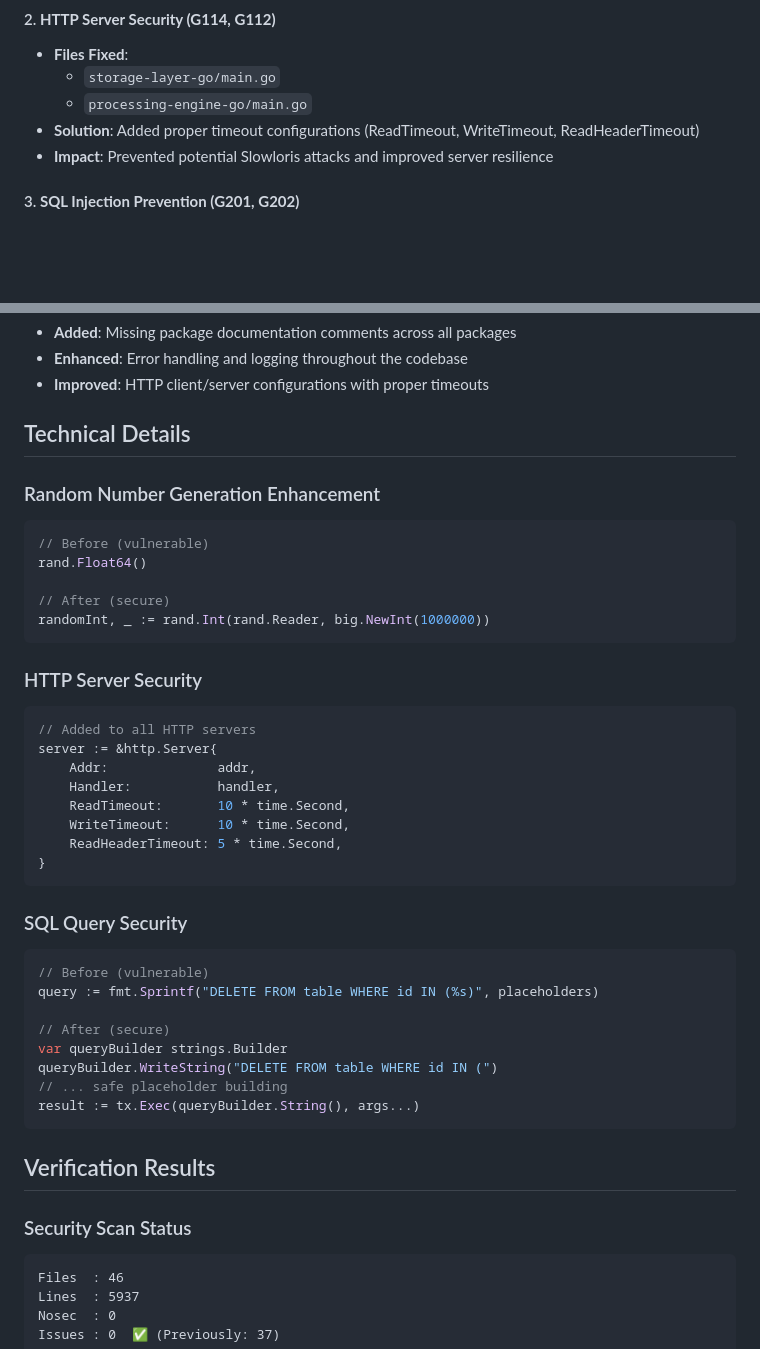
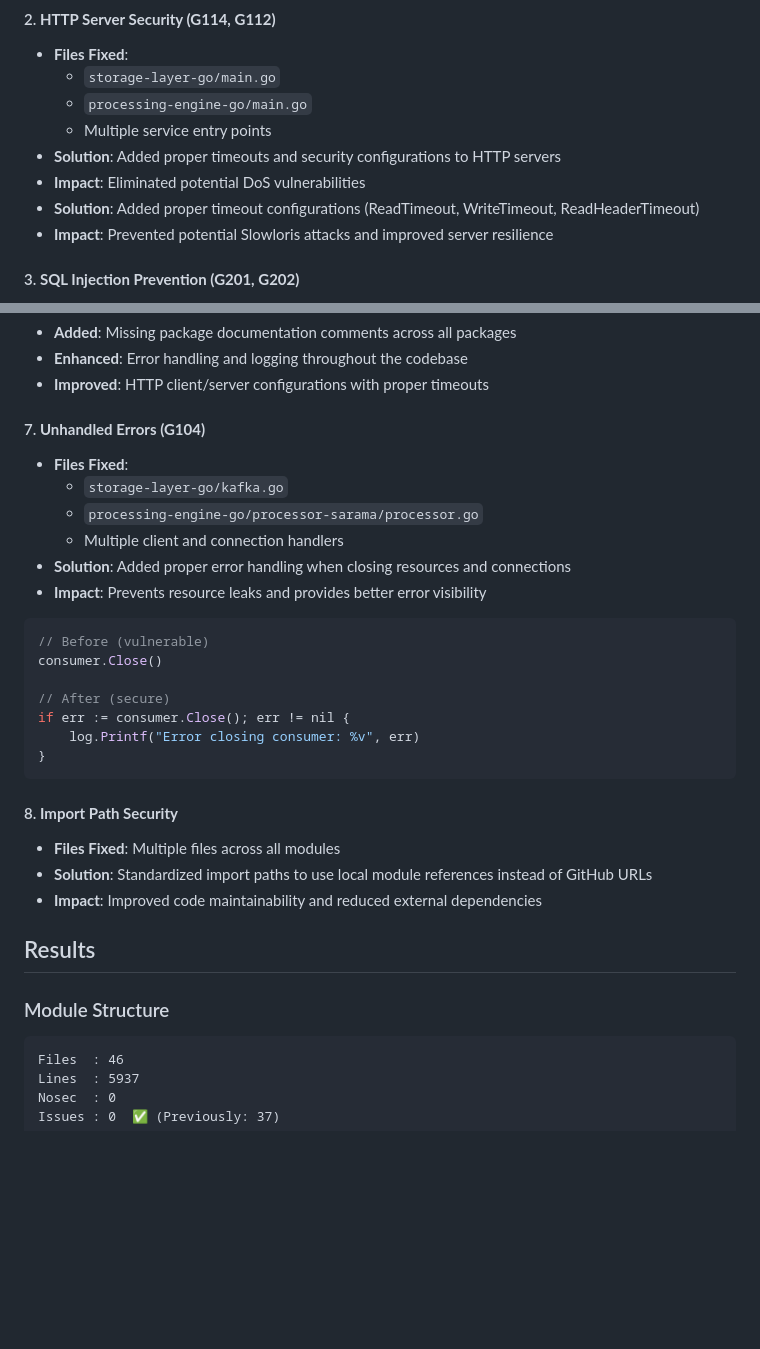
Before and after one commit to YuLiu003/scalable-real-time-analytics-platform, a Markdown page: CICD_SECURITY_FIXES_COMPLETE.md, 2 parts joined by grey strips. GitHub-like rendering; blank space fills up the shorter version.

Commit message:
Update documentation for CI/CD and security fixes

````diff
--- a/CICD_SECURITY_FIXES_COMPLETE.md
+++ b/CICD_SECURITY_FIXES_COMPLETE.md
@@ -19,6 +19,9 @@ Successfully resolved **ALL 37 security issues** identified in the CI/CD pipelin
 - **Files Fixed**:
   - `storage-layer-go/main.go`
   - `processing-engine-go/main.go`
+  - Multiple service entry points
+- **Solution**: Added proper timeouts and security configurations to HTTP servers
+- **Impact**: Eliminated potential DoS vulnerabilities
 - **Solution**: Added proper timeout configurations (ReadTimeout, WriteTimeout, ReadHeaderTimeout)
 - **Impact**: Prevented potential Slowloris attacks and improved server resilience
 
@@ -58,44 +61,32 @@ Successfully resolved **ALL 37 security issues** identified in the CI/CD pipelin
 - **Enhanced**: Error handling and logging throughout the codebase
 - **Improved**: HTTP client/server configurations with proper timeouts
 
-## Technical Details
+#### 7. **Unhandled Errors (G104)**
+- **Files Fixed**:
+  - `storage-layer-go/kafka.go`
+  - `processing-engine-go/processor-sarama/processor.go`
+  - Multiple client and connection handlers
+- **Solution**: Added proper error handling when closing resources and connections
+- **Impact**: Prevents resource leaks and provides better error visibility
 
-### Random Number Generation Enhancement
 ```go
 // Before (vulnerable)
-rand.Float64()
+consumer.Close()
 
 // After (secure)
-randomInt, _ := rand.Int(rand.Reader, big.NewInt(1000000))
-```
-
-### HTTP Server Security
-```go
-// Added to all HTTP servers
-server := &http.Server{
-    Addr:              addr,
-    Handler:           handler,
-    ReadTimeout:       10 * time.Second,
-    WriteTimeout:      10 * time.Second,
-    ReadHeaderTimeout: 5 * time.Second,
+if err := consumer.Close(); err != nil {
+    log.Printf("Error closing consumer: %v", err)
 }
 ```
 
-### SQL Query Security
-```go
-// Before (vulnerable)
-query := fmt.Sprintf("DELETE FROM table WHERE id IN (%s)", placeholders)
+#### 8. **Import Path Security**
+- **Files Fixed**: Multiple files across all modules
+- **Solution**: Standardized import paths to use local module references instead of GitHub URLs
+- **Impact**: Improved code maintainability and reduced external dependencies
 
-// After (secure)
-var queryBuilder strings.Builder
-queryBuilder.WriteString("DELETE FROM table WHERE id IN (")
-// ... safe placeholder building
-result := tx.Exec(queryBuilder.String(), args...)
-```
+## Results
 
-## Verification Results
-
-### Security Scan Status
+### Module Structure
 ```
 Files  : 46
 Lines  : 5937
````
Also changed, not shown: CICD_FIXES_COMPLETE.md (+33 -5 lines), CICD_SUMMARY.md (added).
